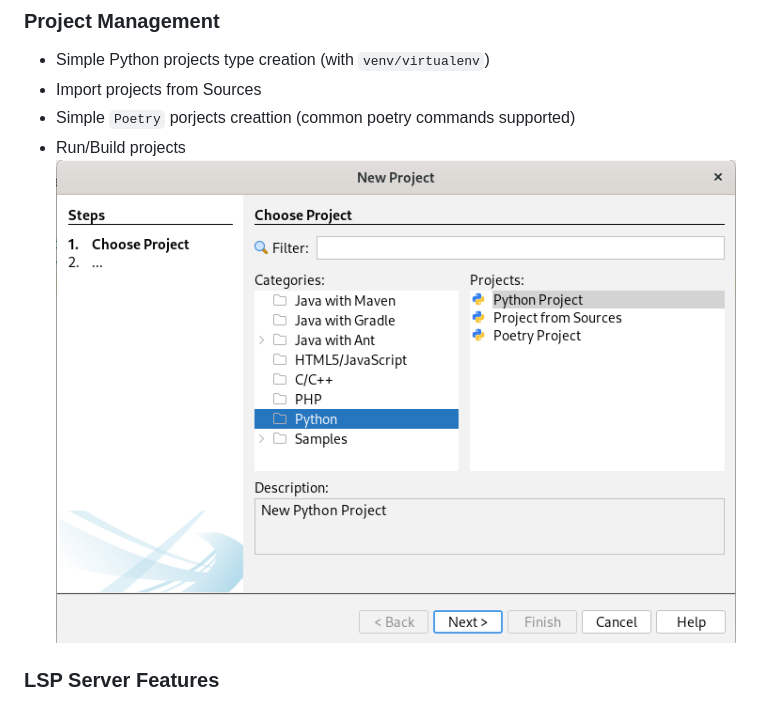
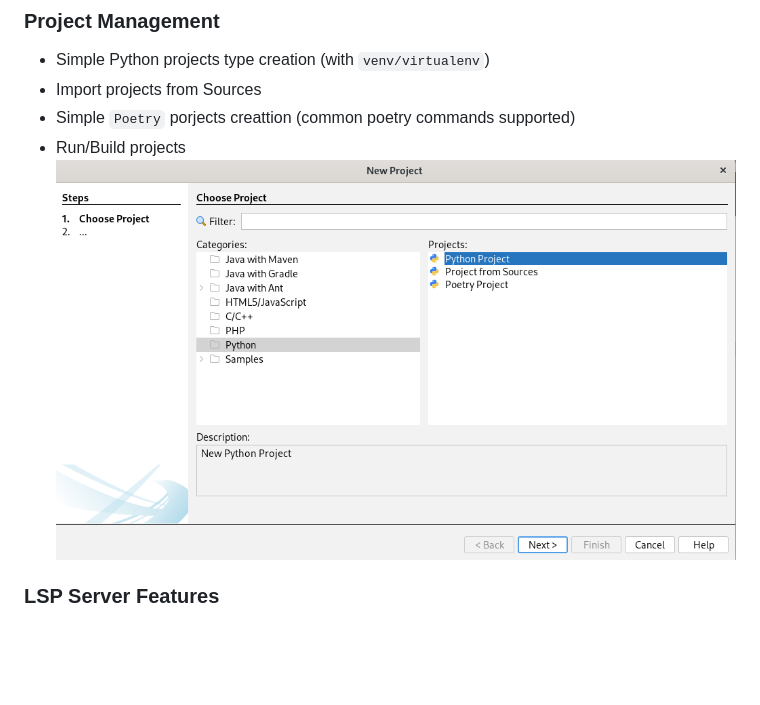
Before and after one commit to albilu/netbeansPython, a Markdown page: README.md, the part around the change. Rendered like a GitHub page; pictures changed too: _resources/074f01928a19095324fb65db6d19b754.png (deleted), _resources/f9b73732e9534000af91eb4e9bf11208.png (added); blank space fills up the shorter version.

Commit message:
Ressource Update

```diff
--- a/README.md
+++ b/README.md
@@ -24,7 +24,7 @@ This project is driven by the need to bring to Netbeans similar support for Pyth
 - Import projects from Sources
 - Simple `Poetry` porjects creattion (common poetry commands supported)
 - Run/Build projects
-    ![074f01928a19095324fb65db6d19b754.png](_resources/074f01928a19095324fb65db6d19b754.png)
+    ![f9b73732e9534000af91eb4e9bf11208.png](_resources/f9b73732e9534000af91eb4e9bf11208.png)
 
 ### LSP Server Features
 - [See list of features supported](https://github.com/python-lsp/python-lsp-server#lsp-server-features)
```
